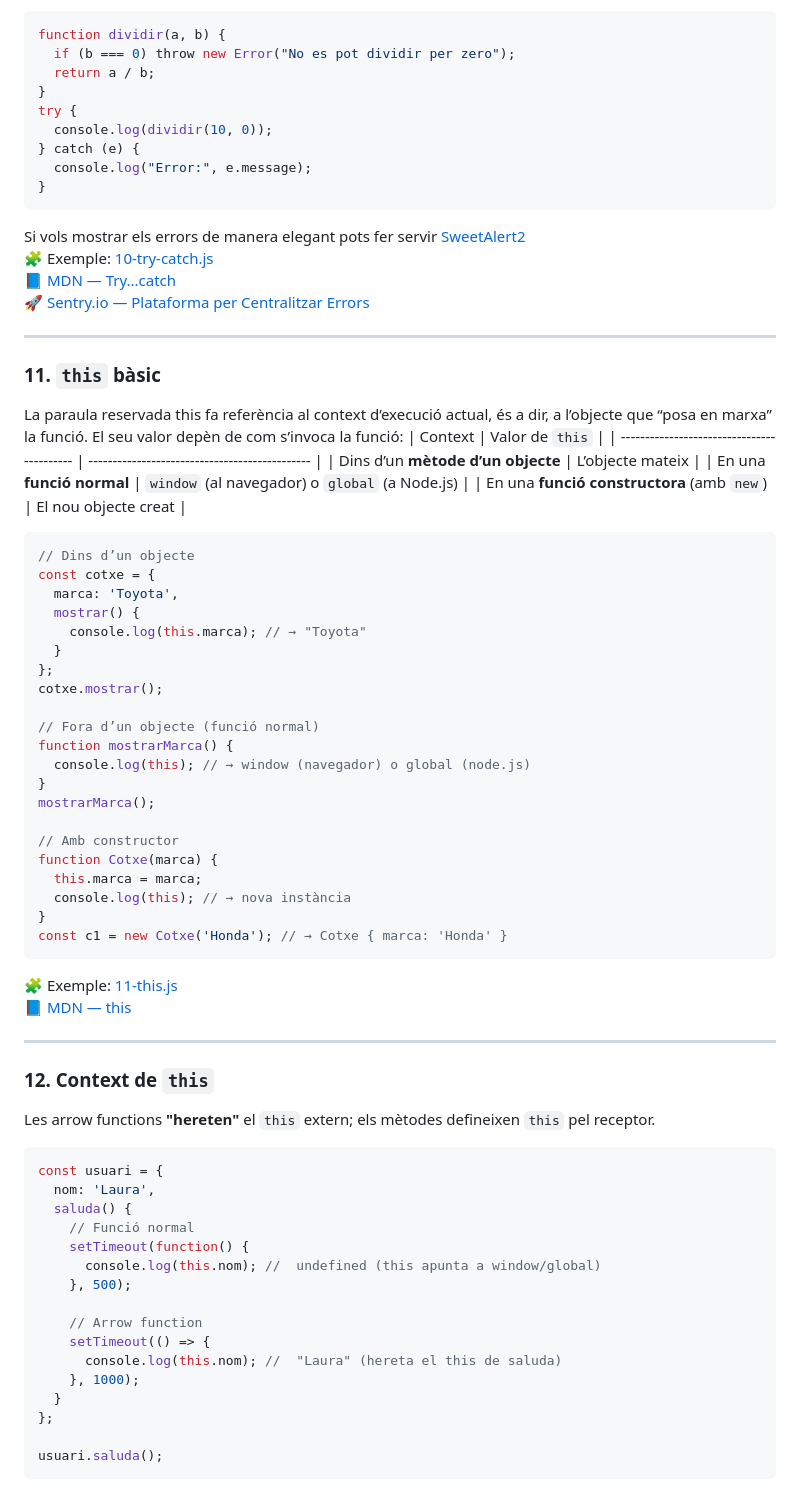
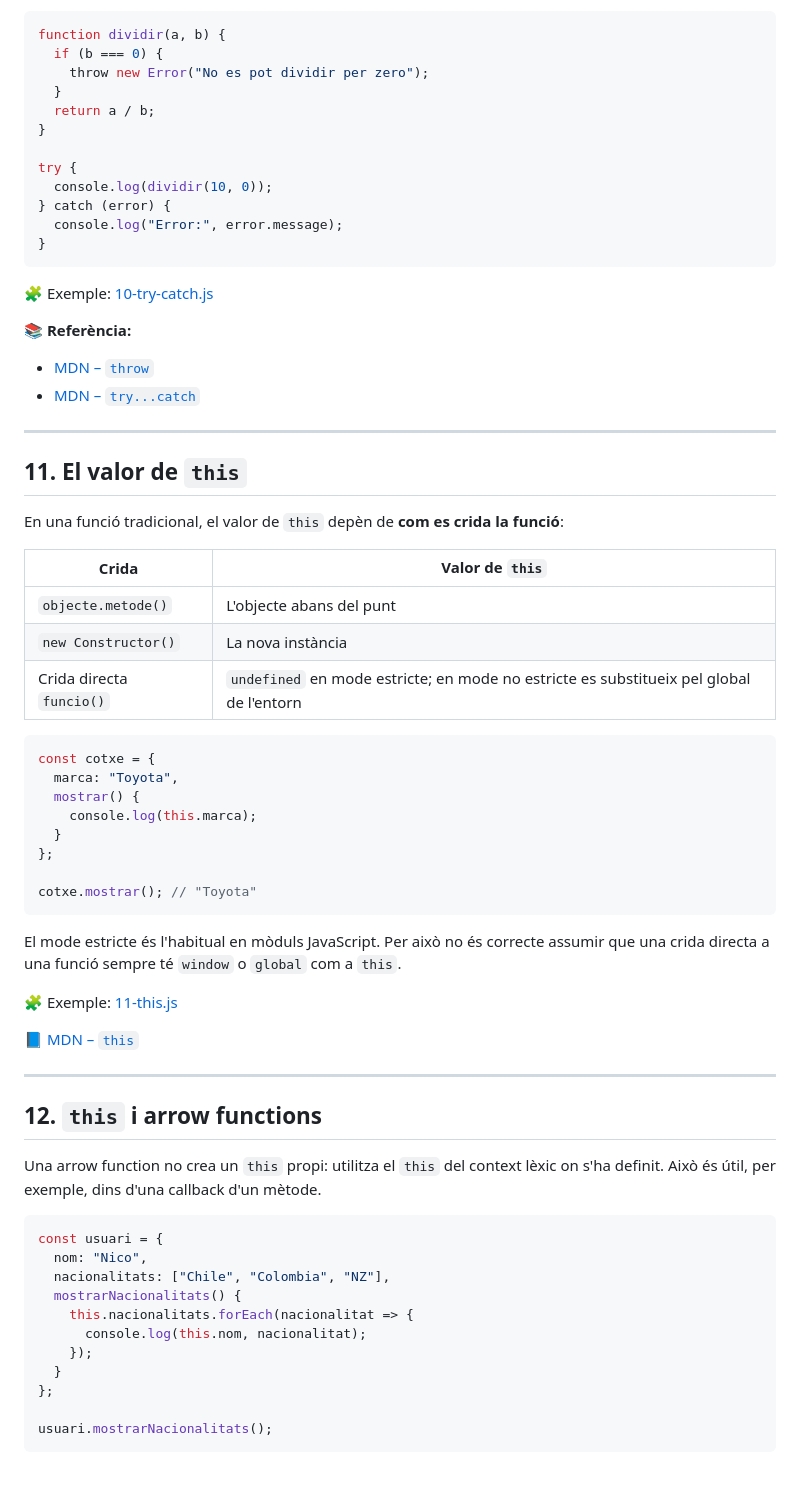
Before and after one commit to jselga/612-2DAW2627, a Markdown page: T1-sintaxi-i-estructures/07-funcions/resum-funcions.md, the part around one of its changes. Rendered like a GitHub page.

````diff
--- a/T1-sintaxi-i-estructures/07-funcions/resum-funcions.md
+++ b/T1-sintaxi-i-estructures/07-funcions/resum-funcions.md
@@ -187,74 +259,69 @@ Les funcions poden **llançar** excepcions amb `throw` i mostrar errors. Control
 ```js
 function dividir(a, b) {
-  if (b === 0) throw new Error("No es pot dividir per zero");
+  if (b === 0) {
+    throw new Error("No es pot dividir per zero");
+  }
   return a / b;
 }
+
 try {
   console.log(dividir(10, 0));
-} catch (e) {
-  console.log("Error:", e.message);
+} catch (error) {
+  console.log("Error:", error.message);
 }
 ```
-Si vols mostrar els errors de manera elegant pots fer servir [SweetAlert2](https://sweetalert2.github.io/)
-🧩 Exemple: [10-try-catch.js](./10-try-catch.js)
-[📘 MDN — Try...catch ](https://developer.mozilla.org/en-US/docs/Web/JavaScript/Reference/Statements/try...catch)
-[🚀 Sentry.io — Plataforma per Centralitzar Errors ](https://sentry.io/)
+
+🧩 Exemple: [10-try-catch.js](10-try-catch.js)
+
+📚 **Referència:**
+- [MDN – `throw`](https://developer.mozilla.org/en-US/docs/Web/JavaScript/Reference/Statements/throw)
+- [MDN – `try...catch`](https://developer.mozilla.org/en-US/docs/Web/JavaScript/Reference/Statements/try...catch)
 
 ---
 
-### 11. `this` bàsic
-La paraula reservada this fa referència al context d’execució actual, és a dir, a l’objecte que “posa en marxa” la funció. El seu valor depèn de com s’invoca la funció:
-| Context                                    | Valor de `this`                                |
-| ------------------------------------------ | ---------------------------------------------- |
-| Dins d’un **mètode d’un objecte**          | L’objecte mateix                               |
-| En una **funció normal**                   | `window` (al navegador) o `global` (a Node.js) |
-| En una **funció constructora** (amb `new`) | El nou objecte creat                           |
+## 11. El valor de `this`
+
+En una funció tradicional, el valor de `this` depèn de **com es crida la funció**:
+
+| Crida | Valor de `this` |
+| --- | --- |
+| `objecte.metode()` | L'objecte abans del punt |
+| `new Constructor()` | La nova instància |
+| Crida directa `funcio()` | `undefined` en mode estricte; en mode no estricte es substitueix pel global de l'entorn |
 
 ```js
-// Dins d’un objecte
 const cotxe = {
-  marca: 'Toyota',
+  marca: "Toyota",
   mostrar() {
-    console.log(this.marca); // → "Toyota"
+    console.log(this.marca);
   }
 };
-cotxe.mostrar();
 
-// Fora d’un objecte (funció normal)
-function mostrarMarca() {
-  console.log(this); // → window (navegador) o global (node.js)
-}
-mostrarMarca();
+cotxe.mostrar(); // "Toyota"
+```
 
-// Amb constructor
-function Cotxe(marca) {
-  this.marca = marca;
-  console.log(this); // → nova instància
-}
-const c1 = new Cotxe('Honda'); // → Cotxe { marca: 'Honda' }
-```
-🧩 Exemple: [11-this.js](./11-this.js)
-[📘 MDN — this ](https://developer.mozilla.org/en-US/docs/Web/JavaScript/Reference/Operators/this)
+El mode estricte és l'habitual en mòduls JavaScript. Per això no és correcte assumir que una crida directa a una funció sempre té `window` o `global` com a `this`.
+
+🧩 Exemple: [11-this.js](11-this.js)
+
+📘 [MDN – `this`](https://developer.mozilla.org/en-US/docs/Web/JavaScript/Reference/Operators/this)
 
 ---
 
-### 12. Context de `this`
-Les arrow functions **"hereten"** el `this` extern; els mètodes defineixen `this` pel receptor.
+## 12. `this` i arrow functions
+
+Una arrow function no crea un `this` propi: utilitza el `this` del context lèxic on s'ha definit. Això és útil, per exemple, dins d'una callback d'un mètode.
+
 ```js
 const usuari = {
-  nom: 'Laura',
-  saluda() {
-    // Funció normal
-    setTimeout(function() {
-      console.log(this.nom); //  undefined (this apunta a window/global)
-    }, 500);
-
-    // Arrow function
-    setTimeout(() => {
-      console.log(this.nom); //  "Laura" (hereta el this de saluda)
-    }, 1000);
+  nom: "Nico",
+  nacionalitats: ["Chile", "Colombia", "NZ"],
+  mostrarNacionalitats() {
+    this.nacionalitats.forEach(nacionalitat => {
+      console.log(this.nom, nacionalitat);
+    });
   }
 };
 
-usuari.saluda();
+usuari.mostrarNacionalitats();
 ```
````
Also changed, not shown: other parts of T1-sintaxi-i-estructures/07-funcions/resum-funcions.md (+198 -134 lines).
